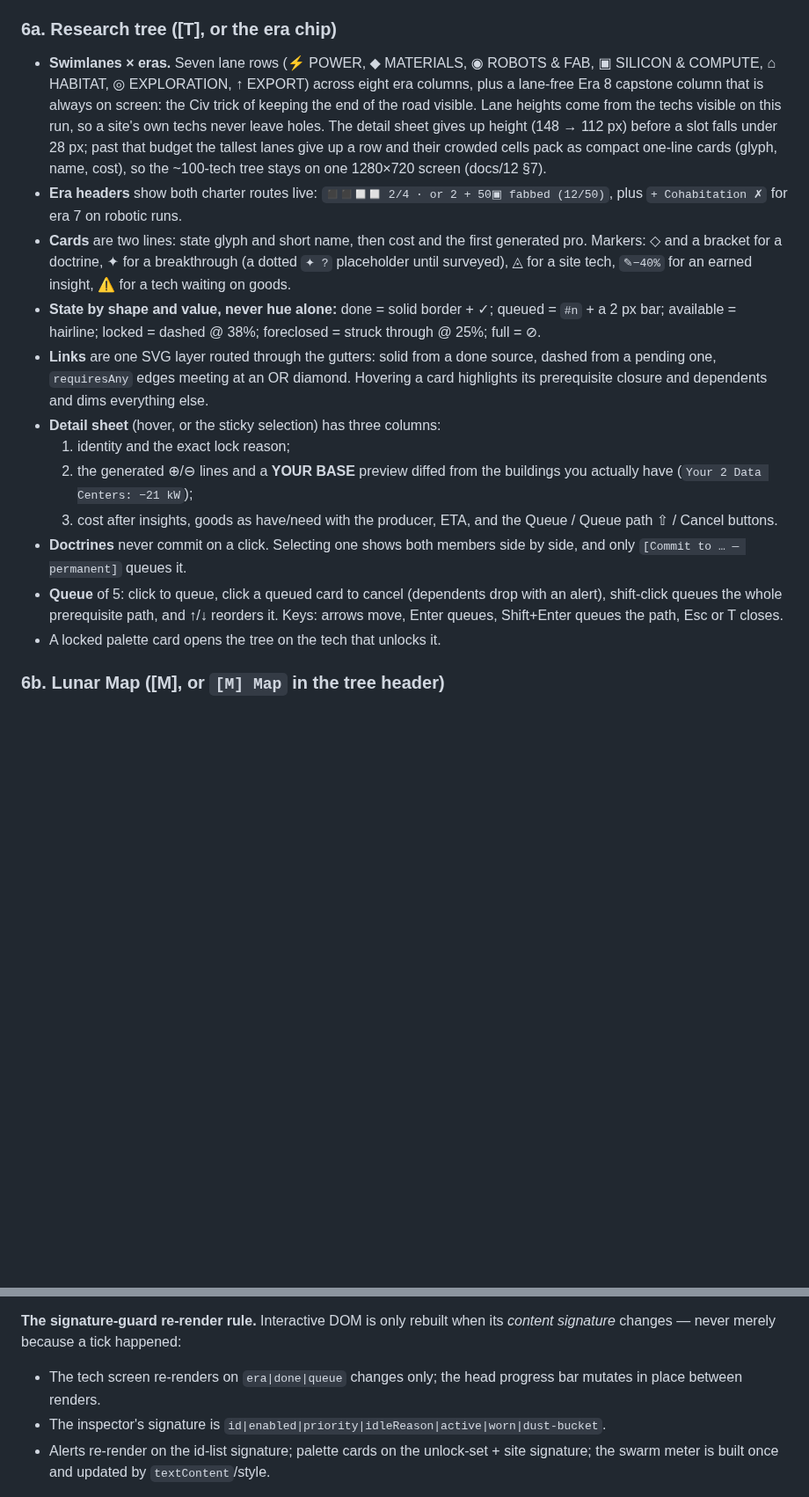
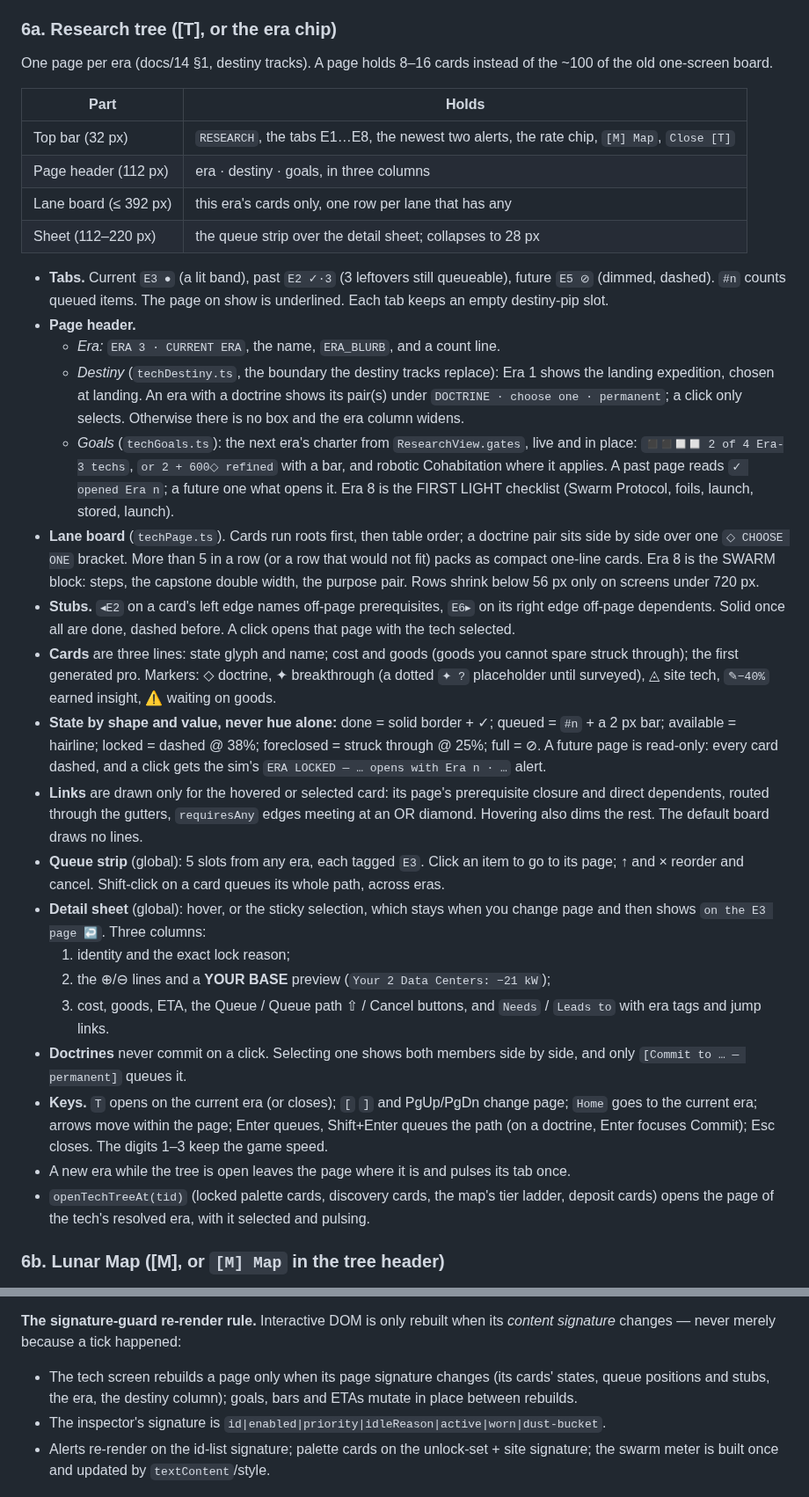
Before and after one commit to YourLifewithAI/Moonshots-Base-Builder, a Markdown page: docs/07-ui-design.md, 2 parts joined by grey strips. Shown at 88% size. GitHub-like rendering; blank space fills up the shorter version.

Commit message:
docs/07: the research tree is one page per era
Co-Authored-By: Claude Opus 5.5 <noreply@anthropic.com>
Claude-Session: https://claude.ai/code/session_01PYmNk91fBze2u9KTaKzm4Y

```diff
--- a/docs/07-ui-design.md
+++ b/docs/07-ui-design.md
@@ -139,42 +139,72 @@ either one covers it. Full layout rules are in
 
 ### 6a. Research tree ([T], or the era chip)
 
-- **Swimlanes × eras.** Seven lane rows (⚡ POWER, ◆ MATERIALS,
-  ◉ ROBOTS & FAB, ▣ SILICON & COMPUTE, ⌂ HABITAT, ◎ EXPLORATION, ↑ EXPORT)
-  across eight era columns, plus a lane-free Era 8 capstone column that is
-  always on screen: the Civ trick of keeping the end of the road visible.
-  Lane heights come from the techs visible on this run, so a site's own
-  techs never leave holes. The detail sheet gives up height (148 → 112 px)
-  before a slot falls under 28 px; past that budget the tallest lanes give
-  up a row and their crowded cells pack as compact one-line cards (glyph,
-  name, cost), so the ~100-tech tree stays on one 1280×720 screen
-  (docs/12 §7).
-- **Era headers** show both charter routes live: `◼◼◻◻ 2/4 · or 2 + 50▣ fabbed
-  (12/50)`, plus `+ Cohabitation ✗` for era 7 on robotic runs.
-- **Cards** are two lines: state glyph and short name, then cost and the
-  first generated pro. Markers: ◇ and a bracket for a doctrine, ✦ for a
-  breakthrough (a dotted `✦ ?` placeholder until surveyed), ◬ for a site
-  tech, `✎−40%` for an earned insight, ⚠ for a tech waiting on goods.
+One page per era (docs/14 §1, destiny tracks). A page
+holds 8–16 cards instead of the ~100 of the old one-screen board.
+
+| Part | Holds |
+|---|---|
+| Top bar (32 px) | `RESEARCH`, the tabs E1…E8, the newest two alerts, the rate chip, `[M] Map`, `Close [T]` |
+| Page header (112 px) | era · destiny · goals, in three columns |
+| Lane board (≤ 392 px) | this era's cards only, one row per lane that has any |
+| Sheet (112–220 px) | the queue strip over the detail sheet; collapses to 28 px |
+
+- **Tabs.** Current `E3 ●` (a lit band), past `E2 ✓·3` (3 leftovers still
+  queueable), future `E5 ⊘` (dimmed, dashed). `#n` counts queued items.
+  The page on show is underlined. Each tab keeps an empty destiny-pip slot.
+- **Page header.**
+  - *Era:* `ERA 3 · CURRENT ERA`, the name, `ERA_BLURB`, and a count line.
+  - *Destiny* (`techDestiny.ts`, the boundary the destiny tracks replace):
+    Era 1 shows the landing expedition, chosen at landing. An era with a
+    doctrine shows its pair(s) under `DOCTRINE · choose one · permanent`;
+    a click only selects. Otherwise there is no box and the era column
+    widens.
+  - *Goals* (`techGoals.ts`): the next era's charter from `ResearchView.gates`,
+    live and in place: `◼◼◻◻ 2 of 4 Era-3 techs`, `or 2 + 600◇ refined`
+    with a bar, and robotic Cohabitation where it applies. A past page
+    reads `✓ opened Era n`; a future one what opens it. Era 8 is the
+    FIRST LIGHT checklist (Swarm Protocol, foils, launch, stored, launch).
+- **Lane board** (`techPage.ts`). Cards run roots first, then table order;
+  a doctrine pair sits side by side over one `◇ CHOOSE ONE` bracket. More
+  than 5 in a row (or a row that would not fit) packs as compact one-line
+  cards. Era 8 is the SWARM block: steps, the capstone double width, the
+  purpose pair. Rows shrink below 56 px only on screens under 720 px.
+- **Stubs.** `◂E2` on a card's left edge names off-page prerequisites,
+  `E6▸` on its right edge off-page dependents. Solid once all are done,
+  dashed before. A click opens that page with the tech selected.
+- **Cards** are three lines: state glyph and name; cost and goods (goods
+  you cannot spare struck through); the first generated pro. Markers: ◇
+  doctrine, ✦ breakthrough (a dotted `✦ ?` placeholder until surveyed), ◬
+  site tech, `✎−40%` earned insight, ⚠ waiting on goods.
 - **State by shape and value, never hue alone:** done = solid border + ✓;
   queued = `#n` + a 2 px bar; available = hairline; locked = dashed @ 38%;
-  foreclosed = struck through @ 25%; full = ⊘.
-- **Links** are one SVG layer routed through the gutters: solid from a done
-  source, dashed from a pending one, `requiresAny` edges meeting at an OR
-  diamond. Hovering a card highlights its prerequisite closure and
-  dependents and dims everything else.
-- **Detail sheet** (hover, or the sticky selection) has three columns:
+  foreclosed = struck through @ 25%; full = ⊘. A future page is read-only:
+  every card dashed, and a click gets the sim's `ERA LOCKED — … opens with
+  Era n · …` alert.
+- **Links** are drawn only for the hovered or selected card: its page's
+  prerequisite closure and direct dependents, routed through the gutters,
+  `requiresAny` edges meeting at an OR diamond. Hovering also dims the rest.
+  The default board draws no lines.
+- **Queue strip** (global): 5 slots from any era, each tagged `E3`. Click
+  an item to go to its page; ↑ and × reorder and cancel. Shift-click on a
+  card queues its whole path, across eras.
+- **Detail sheet** (global): hover, or the sticky selection, which stays
+  when you change page and then shows `on the E3 page ↩`. Three columns:
   1. identity and the exact lock reason;
-  2. the generated ⊕/⊖ lines and a **YOUR BASE** preview diffed from the
-     buildings you actually have (`Your 2 Data Centers: −21 kW`);
-  3. cost after insights, goods as have/need with the producer, ETA, and the
-     Queue / Queue path ⇧ / Cancel buttons.
+  2. the ⊕/⊖ lines and a **YOUR BASE** preview (`Your 2 Data Centers: −21 kW`);
+  3. cost, goods, ETA, the Queue / Queue path ⇧ / Cancel buttons, and
+     `Needs` / `Leads to` with era tags and jump links.
 - **Doctrines** never commit on a click. Selecting one shows both members
   side by side, and only `[Commit to … — permanent]` queues it.
-- **Queue** of 5: click to queue, click a queued card to cancel (dependents
-  drop with an alert), shift-click queues the whole prerequisite path, and
-  ↑/↓ reorders it. Keys: arrows move, Enter queues, Shift+Enter queues the
-  path, Esc or T closes.
-- A locked palette card opens the tree on the tech that unlocks it.
+- **Keys.** `T` opens on the current era (or closes); `[` `]` and PgUp/PgDn
+  change page; `Home` goes to the current era; arrows move within the page;
+  Enter queues, Shift+Enter queues the path (on a doctrine, Enter focuses
+  Commit); Esc closes. The digits 1–3 keep the game speed.
+- A new era while the tree is open leaves the page where it is and pulses
+  its tab once.
+- `openTechTreeAt(tid)` (locked palette cards, discovery cards, the map's
+  tier ladder, deposit cards) opens the page of the tech's resolved era,
+  with it selected and pulsing.
 
 ### 6b. Lunar Map ([M], or `[M] Map` in the tree header)
 
@@ -306,8 +336,9 @@ DOM updates at most once per game-second plus immediately after user actions
 **The signature-guard re-render rule.** Interactive DOM is only rebuilt when
 its *content signature* changes — never merely because a tick happened:
 
-- The tech screen re-renders on `era|done|queue` changes only; the head
-  progress bar mutates in place between renders.
+- The tech screen rebuilds a page only when its page signature changes
+  (its cards' states, queue positions and stubs, the era, the destiny
+  column); goals, bars and ETAs mutate in place between rebuilds.
 - The inspector's signature is `id|enabled|priority|idleReason|active|worn|dust-bucket`.
 - Alerts re-render on the id-list signature; palette cards on the
   unlock-set + site signature; the swarm meter is built once and updated by
```
